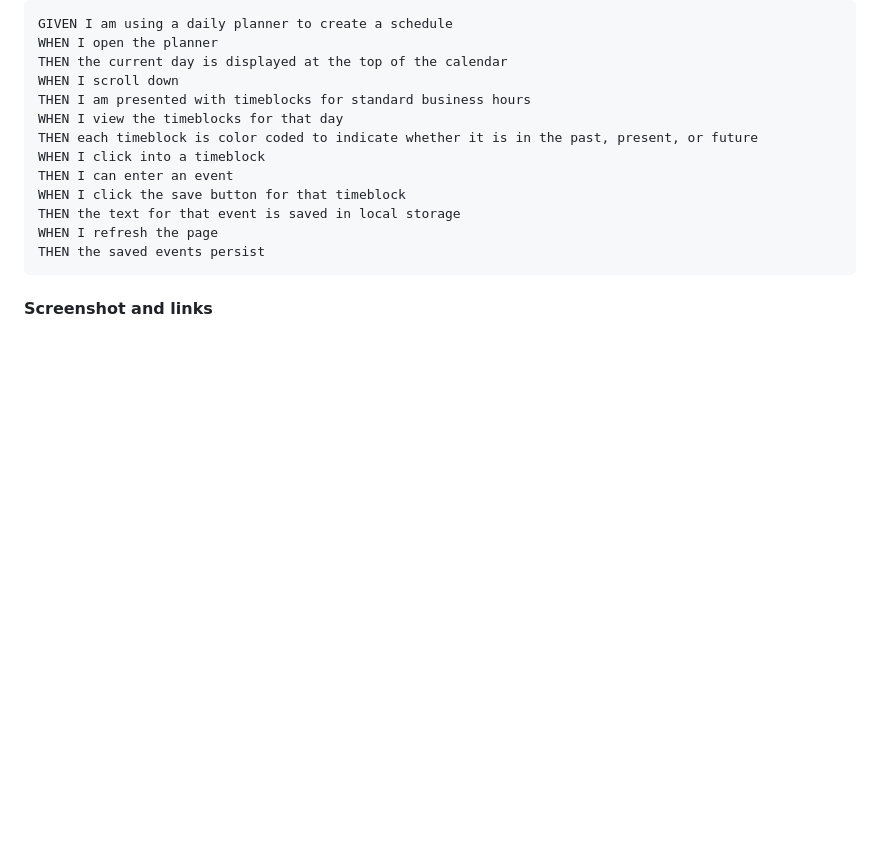
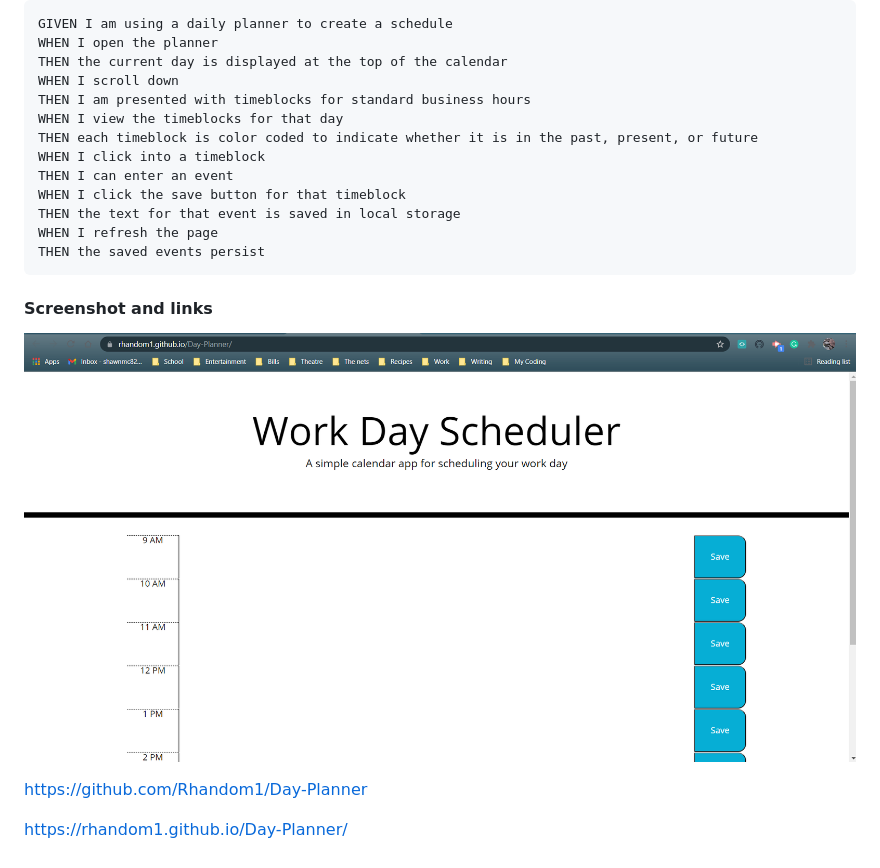
Before and after one commit to Rhandom1/Day-Planner, a Markdown page: README.md, the part around the change. Drawn GitHub-style; pictures changed too: Assets/DayPlannerLive.png (added); blank space fills up the shorter version.

````diff
--- a/README.md
+++ b/README.md
@@ -22,3 +22,9 @@ THEN the saved events persist
 ```
 
 #### Screenshot and links
+
+![Live Screenshot](./Assets/DayPlannerLive.png)
+
+https://github.com/Rhandom1/Day-Planner
+
+https://rhandom1.github.io/Day-Planner/
````
Also changed, not shown: 1 other file.
